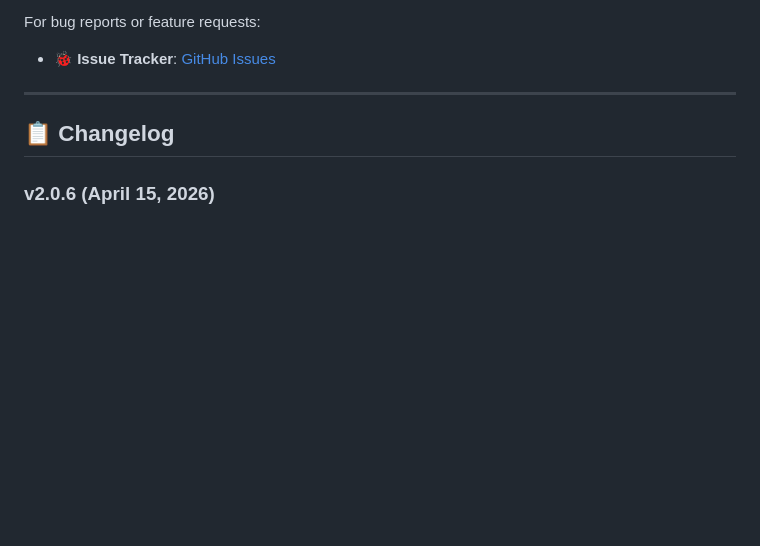
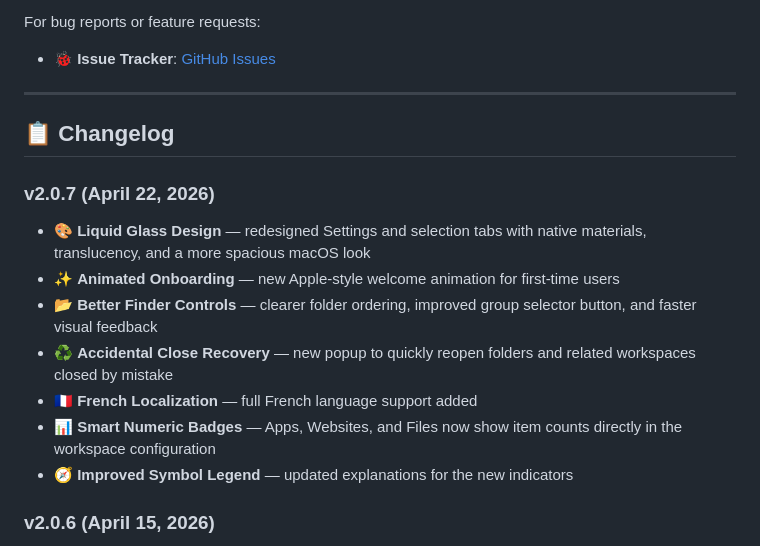
Before and after one commit to frafra077/workspace-manager, a Markdown page: README.md, the part around one of its changes. Rendered like a GitHub page; blank space fills up the shorter version.

```diff
--- a/README.md
+++ b/README.md
@@ -116,6 +131,15 @@ For bug reports or feature requests:
 ---
 
 ## 📋 Changelog
+
+### v2.0.7 (April 22, 2026)
+- 🎨 **Liquid Glass Design** — redesigned Settings and selection tabs with native materials, translucency, and a more spacious macOS look
+- ✨ **Animated Onboarding** — new Apple-style welcome animation for first-time users
+- 📂 **Better Finder Controls** — clearer folder ordering, improved group selector button, and faster visual feedback
+- ♻️ **Accidental Close Recovery** — new popup to quickly reopen folders and related workspaces closed by mistake
+- 🇫🇷 **French Localization** — full French language support added
+- 📊 **Smart Numeric Badges** — Apps, Websites, and Files now show item counts directly in the workspace configuration
+- 🧭 **Improved Symbol Legend** — updated explanations for the new indicators
 
 ### v2.0.6 (April 15, 2026)
 - ✅ **Finder Revolution** — Unified paths, deterministic opening order, and new sorting UI (arrows)
```
Also changed, not shown: other parts of README.md (+22 -7 lines), README.it.md (+31 -7 lines).
